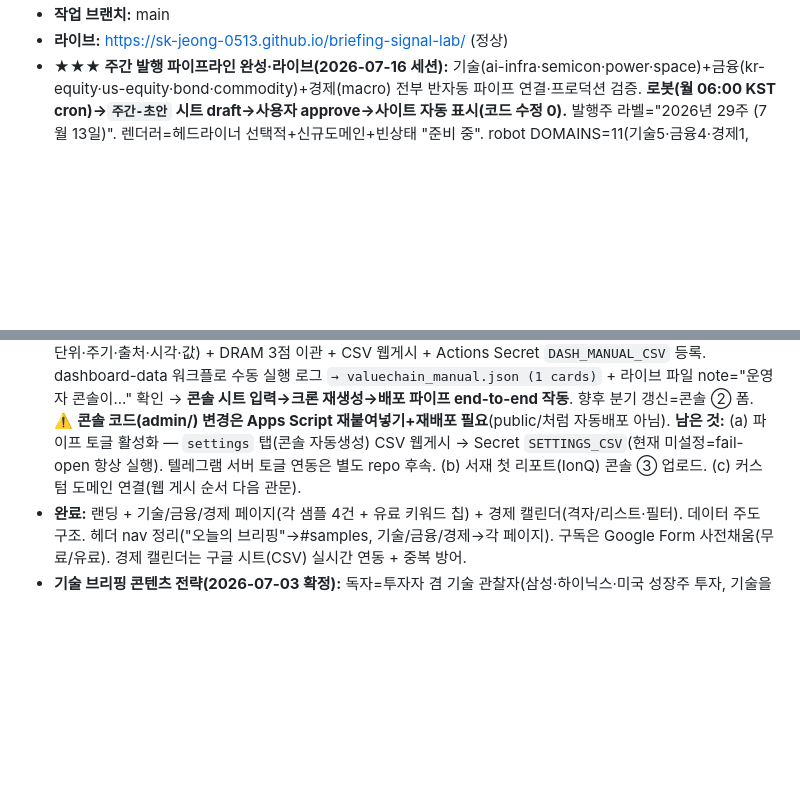
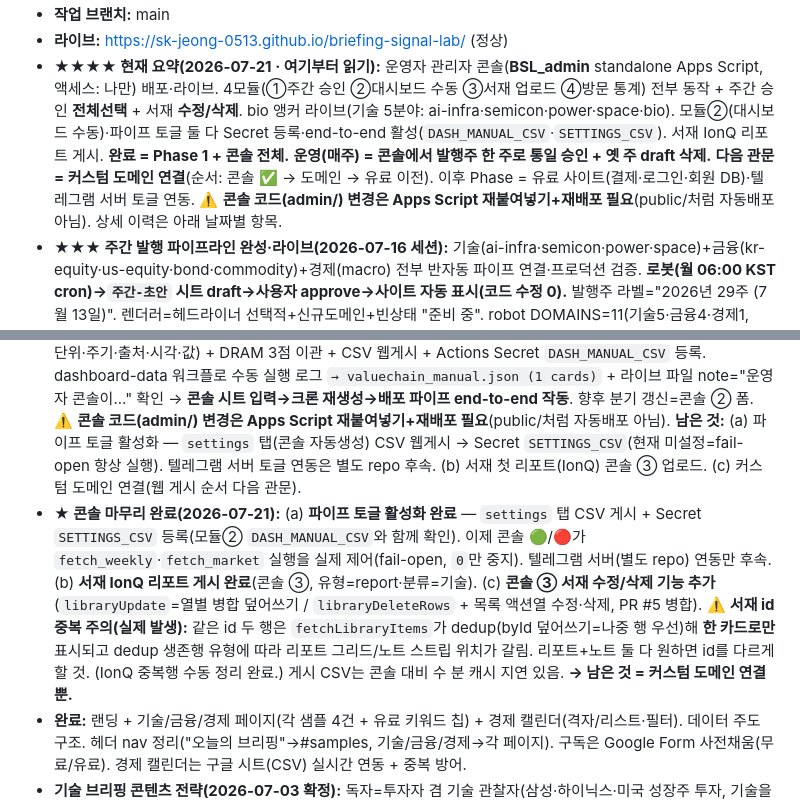
Before and after one commit to SK-Jeong-0513/briefing-signal-lab, a Markdown page: docs/HANDOFF.md, 2 parts joined by grey strips. Drawn GitHub-style; blank space fills up the shorter version.

```diff
--- a/docs/HANDOFF.md
+++ b/docs/HANDOFF.md
@@ -10,5 +10,6 @@
 - **작업 브랜치:** main
 - **라이브:** https://sk-jeong-0513.github.io/briefing-signal-lab/ (정상)
+- **★★★★ 현재 요약(2026-07-21 · 여기부터 읽기):** 운영자 관리자 콘솔(**BSL_admin** standalone Apps Script, 액세스: 나만) 배포·라이브. 4모듈(①주간 승인 ②대시보드 수동 ③서재 업로드 ④방문 통계) 전부 동작 + 주간 승인 **전체선택** + 서재 **수정/삭제**. bio 앵커 라이브(기술 5분야: ai-infra·semicon·power·space·bio). 모듈②(대시보드 수동)·파이프 토글 둘 다 Secret 등록·end-to-end 활성(`DASH_MANUAL_CSV`·`SETTINGS_CSV`). 서재 IonQ 리포트 게시. **완료 = Phase 1 + 콘솔 전체.** **운영(매주) = 콘솔에서 발행주 한 주로 통일 승인 + 옛 주 draft 삭제.** **다음 관문 = 커스텀 도메인 연결**(순서: 콘솔 ✅ → 도메인 → 유료 이전). 이후 Phase = 유료 사이트(결제·로그인·회원 DB)·텔레그램 서버 토글 연동. ⚠️ **콘솔 코드(admin/) 변경은 Apps Script 재붙여넣기+재배포 필요**(public/처럼 자동배포 아님). 상세 이력은 아래 날짜별 항목.
 - **★★★ 주간 발행 파이프라인 완성·라이브(2026-07-16 세션):** 기술(ai-infra·semicon·power·space)+금융(kr-equity·us-equity·bond·commodity)+경제(macro) 전부 반자동 파이프 연결·프로덕션 검증. **로봇(월 06:00 KST cron)→`주간-초안` 시트 draft→사용자 approve→사이트 자동 표시(코드 수정 0).** 발행주 라벨="2026년 29주 (7월 13일)". 렌더러=헤드라이너 선택적+신규도메인+빈상태 "준비 중". robot DOMAINS=11(기술5·금융4·경제1, flows 포함), 사이트 live 분야=기술4·금융4·경제1. 상세=아래 "다음에 할 일" 3번. **잔여(사용자):** us-equity·bond·commodity·kr-equity·macro draft 선별 + `주간-초안` 시트 정리(검증차 반복 실행으로 W29 draft ~100행 누적 — approve 후 나머지 draft 삭제). bio·space·flows는 신호 쌓이면 개방.
 - **★ 발행주 혼재 방지 — "이번 호 주(issue week)" 정렬(2026-07-20):** 렌더러가 도메인별로 각자 최신 주를 표시하던 것이 원인이 되어 한 카테고리 안에서 발행주가 혼재(예: 기술 semicon만 W30, 나머지 W29)될 수 있던 문제를, `categoryIssueWeek`(카테고리 도메인 중 승인된 **최신 발행주**) 기준으로 전 도메인을 한 주로 정렬해 해결. **그 주 승인분만 표시, 그 주 미승인 도메인은 "준비 중"(옛 주 안 섞음), 매주 자동 롤오버.** `weeklyBestDomain`=콘텐츠 있는 도메인을 기본 탭으로. 시트 전무 카테고리는 정적 폴백. **이게 정식 공개의 전제**(주간지처럼 한 호=한 주). **운영 규율:** 매주 한 주 배치를 통으로 승인하고 발행 후 옛 주 draft 삭제. **⚠️ 현재 데이터:** 검증 반복으로 W29·W30 혼재 → 정렬 규칙상 카테고리별 최신 주(대개 W30)만 뜨고 나머지는 "준비 중". **사용자 즉시 조치:** 각 카테고리 도메인을 한 주로 통일 승인(오늘=W30 초안 있으니 W30로 통일 권장) + 옛 주 draft 삭제.
 - **방문자 수 측정 — 구현·라이브(2026-07-20):** 자가소유형 비콘 채택(데이터 자가 소유·향후 관리자 콘솔 전조). `analytics/Code.gs`(Apps Script 웹앱: `방문로그` 탭 append + `?count=1[&callback]`→JSONP `{views,visitors}`) + `script.js` logVisit(이미지 비콘, 쿠키·PII 없음, localStorage 익명ID) / loadVisitCount(JSONP로 CORS 우회) / renderVisits + `index.html` 푸터 카운터([data-visits], 저작권 옆, 메인만). `site.js` VISITS_WEBAPP_URL 연결(별도 **BSL_analytics** 시트 — 방문로그는 쓰기 웹앱 필요라 BSL_market과 분리). 카운터=페이지뷰(views), 순방문(visitors) 전환은 1줄(d.views→d.visitors). 검증: JSONP `{"views":N,"visitors":M}` 확인. **잔여:** `방문로그`의 `/beacon-test` 테스트 행 삭제.
@@ -17,6 +18,7 @@
 - **★ 관리자 콘솔(Phase 2) 기획 확정(2026-07-20) — [docs/admin-console-plan.md](admin-console-plan.md):** 3결정=①Apps Script+Sheets 유지(₩0, 임시 스택) ②운영자 1인 범위(결제·회원 이후 Phase) ③인증=웹앱 "액세스: 나만"(Google 로그인=인증, TOKEN 불필요). 형태=신규 **BSL_admin** standalone Apps Script가 HtmlService 콘솔 SPA 서빙, `openById`로 BSL_market·BSL_analytics 접근. 4모듈=①주간 초안 승인(주간-초안 탭, W29/W30 혼재 정리 정조준) ②대시보드 수동 카드(valuechain_manual.json→**대시보드-수동 탭 신설**, 이 모듈만 dashboard.js 소형 변경) ③서재 업로드 폼(서재 탭) ④방문 통계(방문로그 읽기). 파이프 토글(briefing_enabled) 노출. 웹 게시 순서=콘솔 배포→커스텀 도메인→유료 이전 준비.
 - **★★ 관리자 콘솔 구현 완료(2026-07-20) — 코드 전부 작성·문법/기능 검증 통과. 상세=[docs/admin-console-plan.md](admin-console-plan.md) "구현 완료" + [admin/README.md](../admin/README.md):** 산출물 `admin/Code.gs`(인증 게이트=`Session.getActiveUser` allowlist + 4모듈 서버함수 + 토글) · `admin/index.html`(HtmlService SPA, DESIGN.md 토큰, 4탭 + 상단 파이프 토글, `google.script.run`) · `admin/README.md`(설치·배포 안내). **모듈 ②는 dashboard.js 무변경 채택** — `fetch_dashboard.py`가 `대시보드-수동` 탭 CSV(env `DASH_MANUAL_CSV`)→`valuechain_manual.json` 재생성(미설정 시 기존 보존, fail-safe), dashboard-data.yml에 env+`git add valuechain_manual.json` 추가. **토글=실제 동작**(가짜 아님): `settings` 탭 `pipeline_enabled`(콘솔 자동생성)를 `scripts/lib/toggle.py`가 읽어 `fetch_weekly.py`·`fetch_market.py` 진입부 early-exit(fail-open — 미설정/실패는 활성, `0`만 중지), weekly-draft/market-data.yml에 `SETTINGS_CSV` env 추가. ⚠️ **텔레그램 서버(별도 repo)는 아직 토글 미연동**(후속). **검증:** py_compile 4파일 + toggle 5케이스 + manual_from_sheet(2카드·스킵행·미설정 no-op) + node 문법(Code.gs·index.html JS) 전부 통과. **남은 것(사용자 셋업, admin/README.md):** ① `대시보드-수동` 탭 신설(헤더 카드키·라벨·단위·주기·출처·시각·값) ② BSL_admin Apps Script에 두 파일 붙여넣기 + 스크립트 속성(MARKET_ID·ANALYTICS_ID·ADMIN_EMAILS) + 배포(액세스: 나만) ③ `settings`·`대시보드-수동` 탭 CSV 게시 → Actions Secret `SETTINGS_CSV`·`DASH_MANUAL_CSV`. **다음: 사용자 배포 후 실데이터로 W29/W30 정리 검증 → 커스텀 도메인.**
 - **★ 관리자 콘솔 배포 완료·정상 동작(2026-07-21):** 사용자가 BSL_admin Apps Script 배포(액세스: 나만) 완료. 콘솔 4모듈 동작, 승인→tech.html 라이브 자동 반영 확인. **bio 앵커 개방(2026-07-21):** 운영자 콘솔에 W30 bio 브리핑 승인분 확보 → `tech.js` bio `status: soon→live`. 리졸버(loadWeeklySheet)가 approved bio 행을 `분야="bio"`로 렌더(power/space와 동일 메커니즘). robot DOMAINS는 원래 bio 포함이라 변경 없음. **주의: 기술 카테고리는 categoryIssueWeek('이번 호 주')로 정렬 → bio가 W30이면 다른 기술 도메인도 W30 승인분이 있어야 함께 표시(아니면 '준비 중'). 콘솔로 주 통일 관리.** finance flows만 soon 남음. **추가 진행(2026-07-21):** ① 콘솔 ① 주간 승인 테이블에 **전체 선택 체크박스**(wToggleAll) 추가·동작(전체선택→뺄 항목 해제→선택 삭제). ② **모듈 ② 대시보드 수동 라이브 검증 완료** — 사용자가 BSL_market에 `대시보드-수동` 탭 신설(헤더 카드키·라벨·단위·주기·출처·시각·값) + DRAM 3점 이관 + CSV 웹게시 + Actions Secret `DASH_MANUAL_CSV` 등록. dashboard-data 워크플로 수동 실행 로그 `→ valuechain_manual.json (1 cards)` + 라이브 파일 note="운영자 콘솔이..." 확인 → **콘솔 시트 입력→크론 재생성→배포 파이프 end-to-end 작동**. 향후 분기 갱신=콘솔 ② 폼. ⚠️ **콘솔 코드(admin/) 변경은 Apps Script 재붙여넣기+재배포 필요**(public/처럼 자동배포 아님). **남은 것:** (a) 파이프 토글 활성화 — `settings` 탭(콘솔 자동생성) CSV 웹게시 → Secret `SETTINGS_CSV`(현재 미설정=fail-open 항상 실행). 텔레그램 서버 토글 연동은 별도 repo 후속. (b) 서재 첫 리포트(IonQ) 콘솔 ③ 업로드. (c) 커스텀 도메인 연결(웹 게시 순서 다음 관문).
+- **★ 콘솔 마무리 완료(2026-07-21):** (a) **파이프 토글 활성화 완료** — `settings` 탭 CSV 게시 + Secret `SETTINGS_CSV` 등록(모듈② `DASH_MANUAL_CSV`와 함께 확인). 이제 콘솔 🟢/🔴가 `fetch_weekly`·`fetch_market` 실행을 실제 제어(fail-open, `0`만 중지). 텔레그램 서버(별도 repo) 연동만 후속. (b) **서재 IonQ 리포트 게시 완료**(콘솔 ③, 유형=report·분류=기술). (c) **콘솔 ③ 서재 수정/삭제 기능 추가**(`libraryUpdate`=열별 병합 덮어쓰기 / `libraryDeleteRows` + 목록 액션열 수정·삭제, PR #5 병합). ⚠️ **서재 id 중복 주의(실제 발생):** 같은 id 두 행은 `fetchLibraryItems`가 dedup(byId 덮어쓰기=나중 행 우선)해 **한 카드로만** 표시되고 dedup 생존행 유형에 따라 리포트 그리드/노트 스트립 위치가 갈림. 리포트+노트 둘 다 원하면 id를 다르게 할 것. (IonQ 중복행 수동 정리 완료.) 게시 CSV는 콘솔 대비 수 분 캐시 지연 있음. **→ 남은 것 = 커스텀 도메인 연결뿐.**
 - **완료:** 랜딩 + 기술/금융/경제 페이지(각 샘플 4건 + 유료 키워드 칩) + 경제 캘린더(격자/리스트·필터). 데이터 주도 구조. 헤더 nav 정리("오늘의 브리핑"→#samples, 기술/금융/경제→각 페이지). 구독은 Google Form 사전채움(무료/유료). 경제 캘린더는 구글 시트(CSV) 실시간 연동 + 중복 방어.
 - **기술 브리핑 콘텐츠 전략(2026-07-03 확정):** 독자=투자자 겸 기술 관찰자(삼성·하이닉스·미국 성장주 투자, 기술을 돈 흐름·병목으로 읽음). 차별화=선행 신호(1차 소스에서 경제지 헤드라인보다 먼저)+메커니즘→밸류체인 연결. 주기=주간. 구조=분야(밸류체인 테마) 메뉴, 티어=선택 분야 수(저가 1/고가 2~3). 런칭 앵커 2개=AI 인프라(시스템 계층: 가속기 시스템·서버·DC·네트워크·전력·추론)+반도체 공급망(물리 계층: 칩~패키지·소재·장비·파운드리), 경계=물리 vs 시스템. 로드맵 3개(전력·에너지/우주·방산/바이오)는 수요 보고 순차 개방(전력 개방 시 AI 인프라에서 전력 접점 이사). 이슈 그릇=다이제스트(선행 신호 3~5개)+헤드라이너 딥다이브 1개. 무료=신호 리스트(제목+1줄)+헤드라이너 요약 / 유료=각 신호 전문+딥다이브+종목·근거+아카이브. 소싱=완전 수동 시작(2~3호)→검증 후 반자동. 투자 수위=밸류체인 기업 명시 O, 투자판단(매수·매도·목표가) X + 면책.
 - **약속 문장:** "기술을 돈의 흐름으로 읽는 투자자에게, 매주 1차 소스에서 경제지보다 먼저 잡은 선행 신호를, 어느 밸류체인 기업으로 이어지는가까지 연결해 주는 브리핑."
```
Also changed, not shown: other parts of docs/HANDOFF.md (+1 -1 lines).
